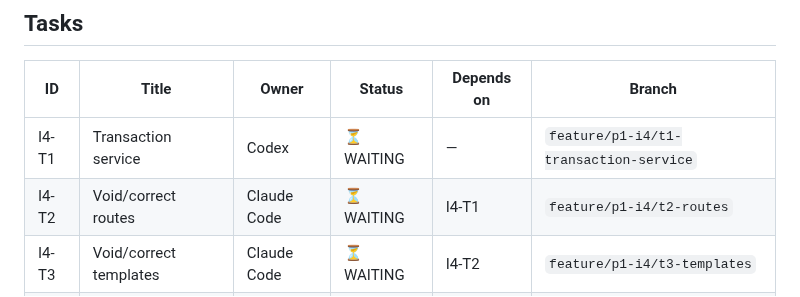
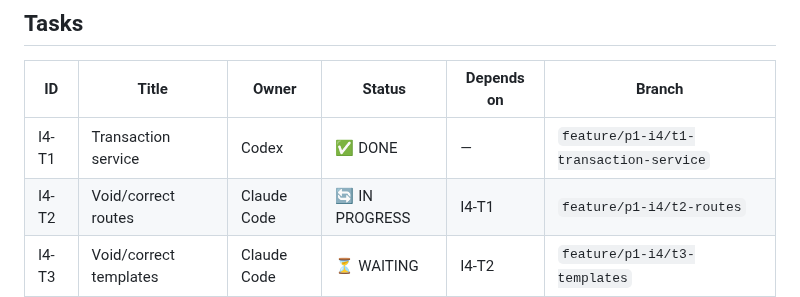
Before and after one commit to NewWorldSolution/cashflow-tracker, a Markdown page: iterations/p1-i4/tasks.md, the part around the change. Drawn GitHub-style.

Commit message:
docs: mark I4-T1 DONE, T2 IN PROGRESS
Co-Authored-By: Claude Sonnet 4.6 <noreply@anthropic.com>

```diff
--- a/iterations/p1-i4/tasks.md
+++ b/iterations/p1-i4/tasks.md
@@ -25,8 +25,8 @@ Sequential: each task depends on the previous one being ✅ DONE.
 
 | ID    | Title                              | Owner       | Status     | Depends on | Branch                                    |
 |-------|------------------------------------|-------------|------------|------------|-------------------------------------------|
-| I4-T1 | Transaction service                | Codex       | ⏳ WAITING | —          | `feature/p1-i4/t1-transaction-service`    |
-| I4-T2 | Void/correct routes                | Claude Code | ⏳ WAITING | I4-T1      | `feature/p1-i4/t2-routes`                |
+| I4-T1 | Transaction service                | Codex       | ✅ DONE    | —          | `feature/p1-i4/t1-transaction-service`    |
+| I4-T2 | Void/correct routes                | Claude Code | 🔄 IN PROGRESS | I4-T1  | `feature/p1-i4/t2-routes`                |
 | I4-T3 | Void/correct templates             | Claude Code | ⏳ WAITING | I4-T2      | `feature/p1-i4/t3-templates`             |
 | I4-T4 | Tests + ruff + PR ready            | Codex       | ⏳ WAITING | I4-T3      | `feature/p1-i4/t4-tests`                 |
 
```
